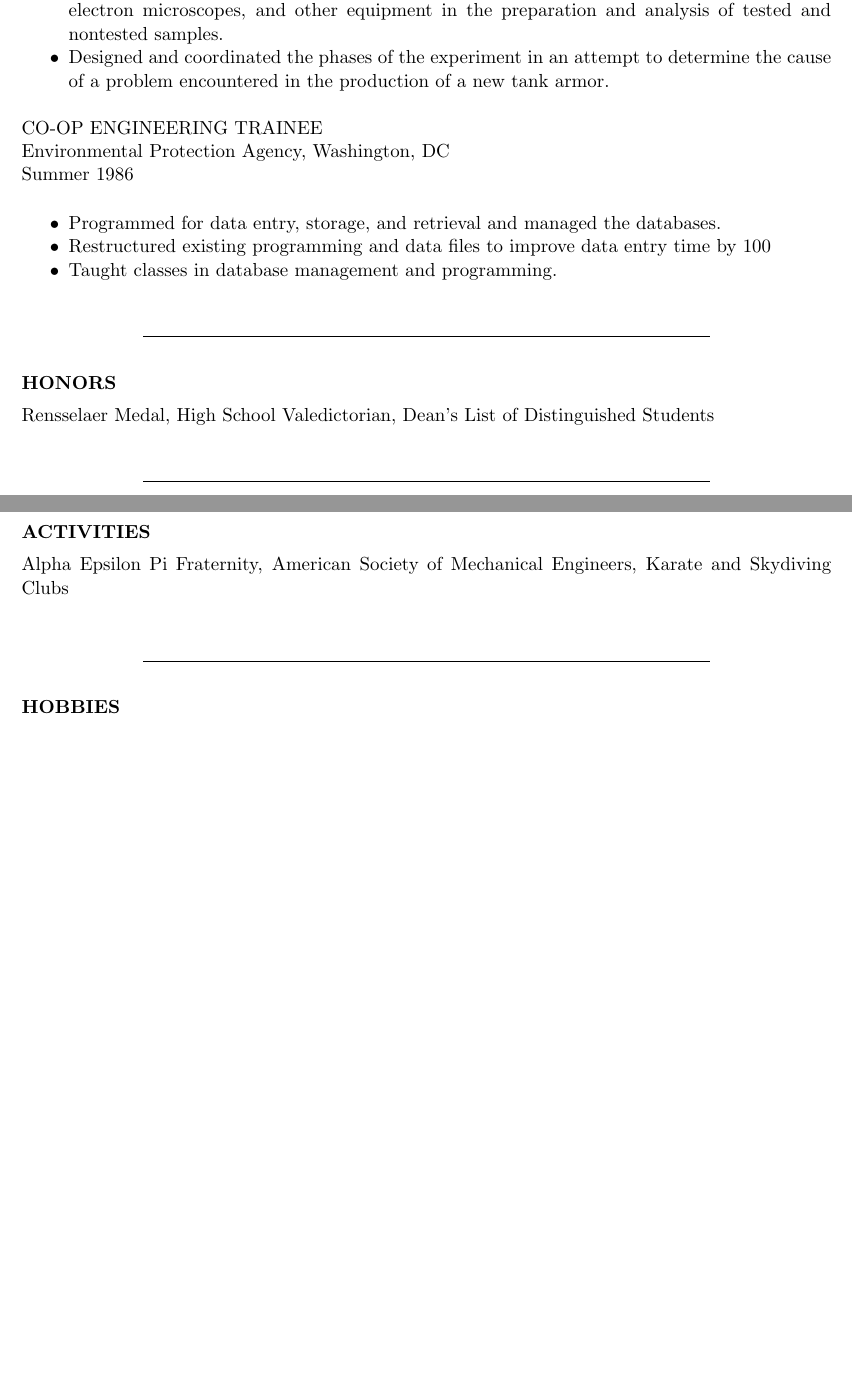
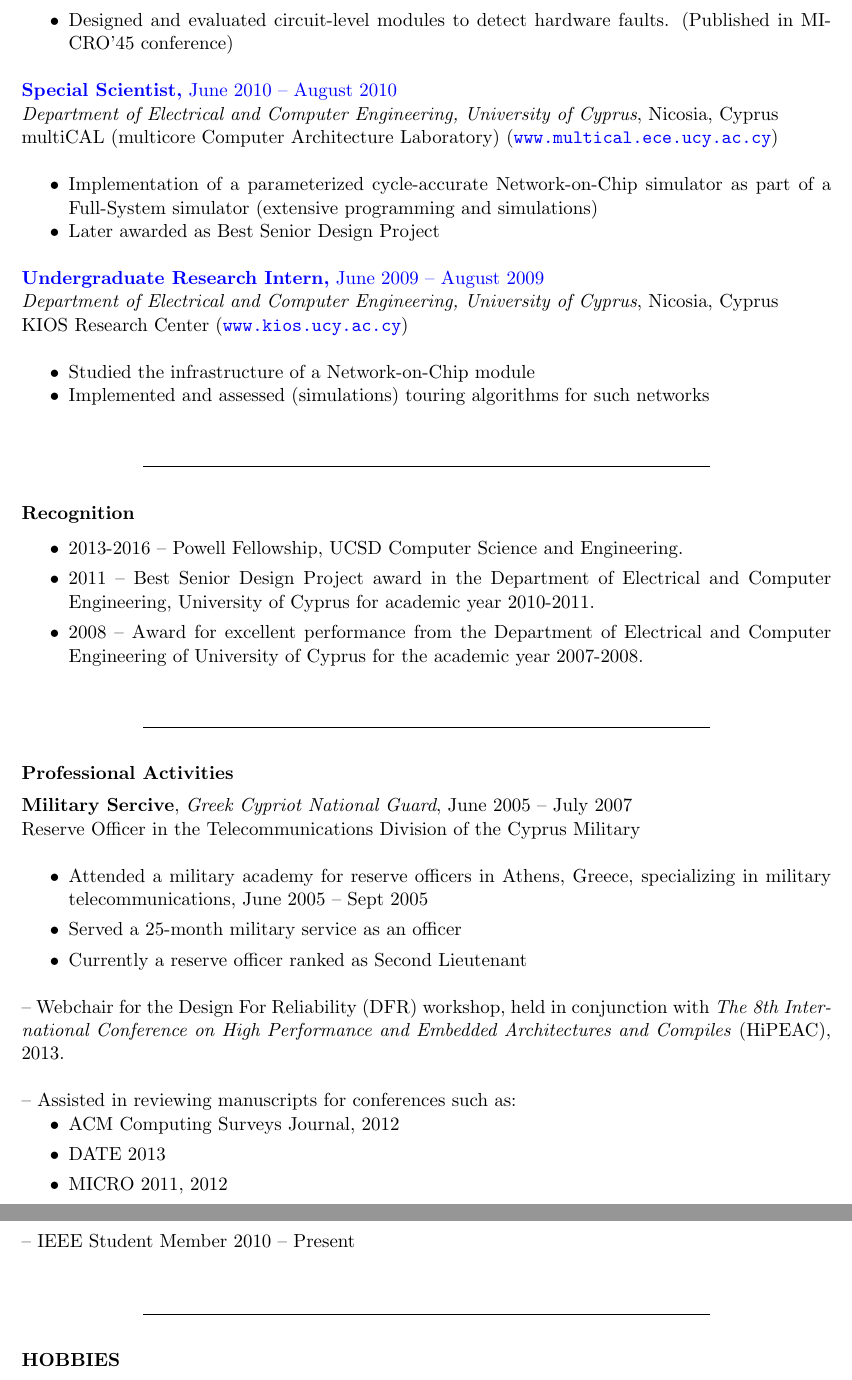
Before and after one commit to prodromou87/CurriculumVitae, a LaTeX CV (full_cv/CV_AndreasProdromou.tex): two parts of pages 1 and 2 of 2 before the commit and two parts of pages 2 and 3 of 3 after it, joined at a grey line, cut at the place of the change, the shorter picture padded with empty space. Compiled offline with pdfLaTeX.

Commit message:
Added plenty of text in the full cv version.

```diff
--- a/full_cv/CV_AndreasProdromou.tex
+++ b/full_cv/CV_AndreasProdromou.tex
@@ -52,8 +54,0 @@ Summer, Fall 1988, Fall 1987
-   \item Conducted  mechanical  testing  of  various  alloys. Operated
-    machining equipment, scanning electron microscopes, and other
-    equipment  in  the  preparation  and  analysis  of tested and
-    nontested samples.
-   \item Designed and coordinated the phases of the experiment  in  an
-    attempt  to  determine  the cause of a problem encountered in
-    the production of a new tank armor.
- \end{itemize}
@@ -60,11 +60 @@ Summer, Fall 1988, Fall 1987
 
-CO-OP ENGINEERING TRAINEE \\
-Environmental Protection Agency, Washington, DC \\
-Summer 1986
-\vspace{0.2in}
- \begin{itemize} \itemsep -2pt
-   \item Programmed for data entry, storage, and retrieval and managed
-    the databases.
-  \item  Restructured existing programming and data files  to  improve
-    data entry time by 100% and data retrieval time by over 500%.
-  \item Taught classes in database management and programming.
@@ -71,14 +74,49 @@ Summer 1986
+	\item Designed and evaluated circuit-level modules to detect hardware faults. (Published in MICRO'45 conference)
 \end{itemize}
 
-\section{HONORS}
+{\color{blue}\textbf{Special Scientist,} June 2010 -- August 2010} \\
+\emph{Department of Electrical and Computer Engineering, University of Cyprus}, Nicosia, Cyprus \\
+multiCAL (multicore Computer Architecture Laboratory) (\url{www.multical.ece.ucy.ac.cy}) \\
+\begin{itemize} \itemsep -2pt
+	\item Implementation of a parameterized cycle-accurate Network-on-Chip simulator as part of a Full-System simulator (extensive programming and simulations)
+	\item Later awarded as Best Senior Design Project
+\end{itemize}
 
-Rensselaer  Medal,  High  School  Valedictorian,  Dean's  List of
-Distinguished Students
+{\color{blue}\textbf{Undergraduate Research Intern,} June 2009 -- August 2009} \\
+\emph{Department of Electrical and Computer Engineering, University of Cyprus}, Nicosia, Cyprus \\
+KIOS Research Center (\url{www.kios.ucy.ac.cy}) \\
+\begin{itemize} \itemsep -2pt
+	\item Studied the infrastructure of a Network-on-Chip module
+	\item Implemented and assessed (simulations) touring algorithms for such networks
+\end{itemize}
 
-\section{ACTIVITIES}
+\section{Recognition}
+\begin{itemize}
+	\item 2013-2016 -- Powell Fellowship, UCSD Computer Science and Engineering.
+	\item 2011 -- Best Senior Design Project award in the Department of Electrical and Computer Engineering, University of Cyprus for academic year 2010-2011.
+	\item 2008 -- Award for excellent performance from the Department of Electrical and Computer Engineering of University of Cyprus for the academic year 2007-2008.
+\end{itemize}
 
-Alpha Epsilon  Pi  Fraternity,  American  Society  of  Mechanical
-Engineers, Karate and Skydiving Clubs
+\section{Professional Activities}
+
+\textbf{Military Sercive}, \emph{Greek Cypriot National Guard}, June 2005 -- July 2007\\
+Reserve Officer in the Telecommunications Division of the Cyprus Military\\
+\begin{itemize}
+	\item Attended a military academy for reserve officers in Athens, Greece, specializing in military telecommunications, June 2005 -- Sept 2005
+	\item Served a 25-month military service as an officer
+	\item Currently a reserve officer ranked as Second Lieutenant
+\end{itemize}
+
+-- Webchair for the Design For Reliability (DFR) workshop, held in conjunction with \emph{The 8th International Conference on High Performance and Embedded Architectures and Compiles} (HiPEAC), 2013.
+
+-- Assisted in reviewing manuscripts for conferences such as:
+\begin{itemize}
+	\item ACM Computing Surveys Journal, 2012
+	\item DATE 2013
+	\item MICRO 2011, 2012
+\end{itemize}
+
+-- IEEE Student Member 2010 -- Present
 
 \section{HOBBIES}
 
```
Also changed, not shown: full_cv/CV_AndreasProdromou.tex (49 more changed lines).
